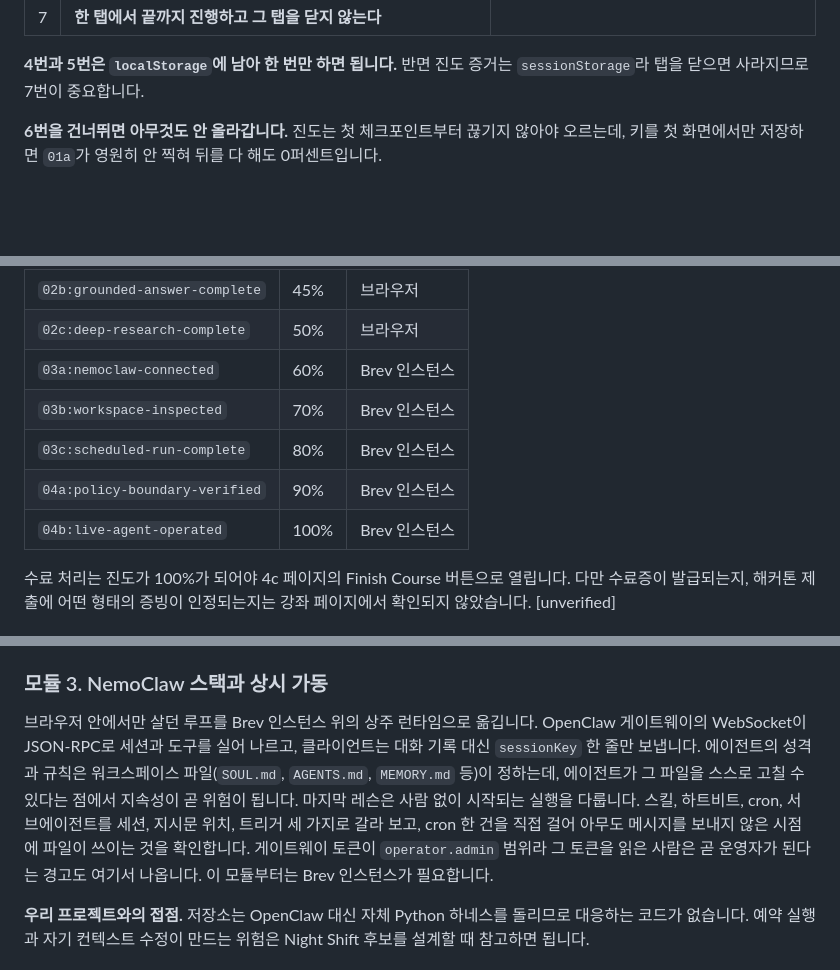
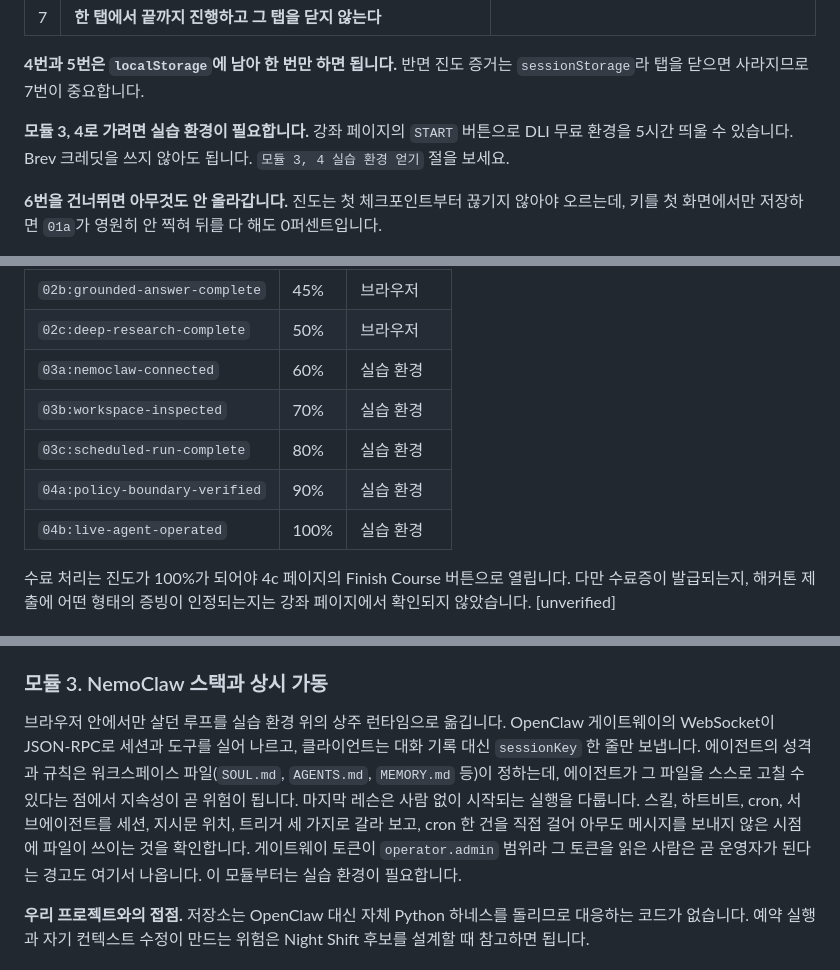
Before and after one commit to kakyungkim/korea-agentic-hackathon-2026, a Markdown page: docs/COURSE-GUIDE.md, 3 parts joined by grey strips. Rendered like a GitHub page; blank space fills up the shorter version.

```diff
--- a/docs/COURSE-GUIDE.md
+++ b/docs/COURSE-GUIDE.md
@@ -21,6 +21,9 @@
 
 **4번과 5번은 `localStorage`에 남아 한 번만 하면 됩니다.** 반면 진도 증거는 `sessionStorage`라
 탭을 닫으면 사라지므로 7번이 중요합니다.
+
+**모듈 3, 4로 가려면 실습 환경이 필요합니다.** 강좌 페이지의 `START` 버튼으로 DLI 무료 환경을
+5시간 띄울 수 있습니다. Brev 크레딧을 쓰지 않아도 됩니다. `모듈 3, 4 실습 환경 얻기` 절을 보세요.
 
 **6번을 건너뛰면 아무것도 안 올라갑니다.** 진도는 첫 체크포인트부터 끊기지 않아야 오르는데,
 키를 첫 화면에서만 저장하면 `01a`가 영원히 안 찍혀 뒤를 다 해도 0퍼센트입니다.
@@ -185,11 +254,11 @@ options**에서 추론 예산을 줄이고 출력 길이를 늘리세요.
 | `02a:routed-workflow-complete` | 35% | 브라우저 |
 | `02b:grounded-answer-complete` | 45% | 브라우저 |
 | `02c:deep-research-complete` | 50% | 브라우저 |
-| `03a:nemoclaw-connected` | 60% | Brev 인스턴스 |
-| `03b:workspace-inspected` | 70% | Brev 인스턴스 |
-| `03c:scheduled-run-complete` | 80% | Brev 인스턴스 |
-| `04a:policy-boundary-verified` | 90% | Brev 인스턴스 |
-| `04b:live-agent-operated` | 100% | Brev 인스턴스 |
+| `03a:nemoclaw-connected` | 60% | 실습 환경 |
+| `03b:workspace-inspected` | 70% | 실습 환경 |
+| `03c:scheduled-run-complete` | 80% | 실습 환경 |
+| `04a:policy-boundary-verified` | 90% | 실습 환경 |
+| `04b:live-agent-operated` | 100% | 실습 환경 |
 
 수료 처리는 진도가 100%가 되어야 4c 페이지의 Finish Course 버튼으로 열립니다. 다만 수료증이 발급되는지,
 해커톤 제출에 어떤 형태의 증빙이 인정되는지는 강좌 페이지에서 확인되지 않았습니다. [unverified]
@@ -228,14 +297,14 @@ Agent를 만들고, 질의와 구절을 구분하는 `input_type`, 작은 청크
 
 ### 모듈 3. NemoClaw 스택과 상시 가동
 
-브라우저 안에서만 살던 루프를 Brev 인스턴스 위의 상주 런타임으로 옮깁니다. OpenClaw 게이트웨이의
+브라우저 안에서만 살던 루프를 실습 환경 위의 상주 런타임으로 옮깁니다. OpenClaw 게이트웨이의
 WebSocket이 JSON-RPC로 세션과 도구를 실어 나르고, 클라이언트는 대화 기록 대신 `sessionKey` 한 줄만
 보냅니다. 에이전트의 성격과 규칙은 워크스페이스 파일(`SOUL.md`, `AGENTS.md`, `MEMORY.md` 등)이
 정하는데, 에이전트가 그 파일을 스스로 고칠 수 있다는 점에서 지속성이 곧 위험이 됩니다. 마지막
 레슨은 사람 없이 시작되는 실행을 다룹니다. 스킬, 하트비트, cron, 서브에이전트를 세션, 지시문
 위치, 트리거 세 가지로 갈라 보고, cron 한 건을 직접 걸어 아무도 메시지를 보내지 않은 시점에 파일이
 쓰이는 것을 확인합니다. 게이트웨이 토큰이 `operator.admin` 범위라 그 토큰을 읽은 사람은 곧 운영자가
-된다는 경고도 여기서 나옵니다. 이 모듈부터는 Brev 인스턴스가 필요합니다.
+된다는 경고도 여기서 나옵니다. 이 모듈부터는 실습 환경이 필요합니다.
 
 **우리 프로젝트와의 접점.** 저장소는 OpenClaw 대신 자체 Python 하네스를 돌리므로 대응하는 코드가
 없습니다. 예약 실행과 자기 컨텍스트 수정이 만드는 위험은 Night Shift 후보를 설계할 때 참고하면 됩니다.
```
Also changed, not shown: other parts of docs/COURSE-GUIDE.md (+71 -5 lines).
